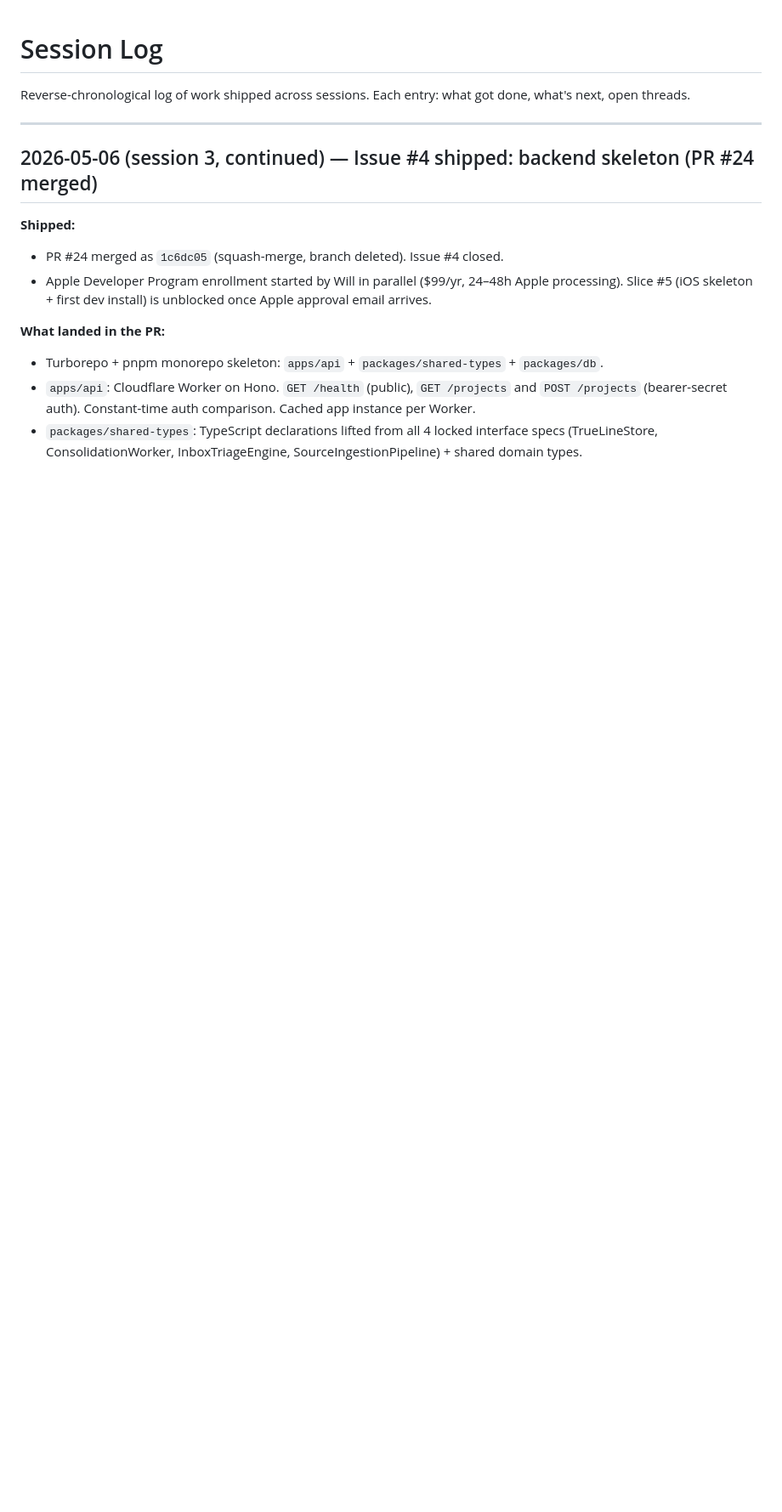
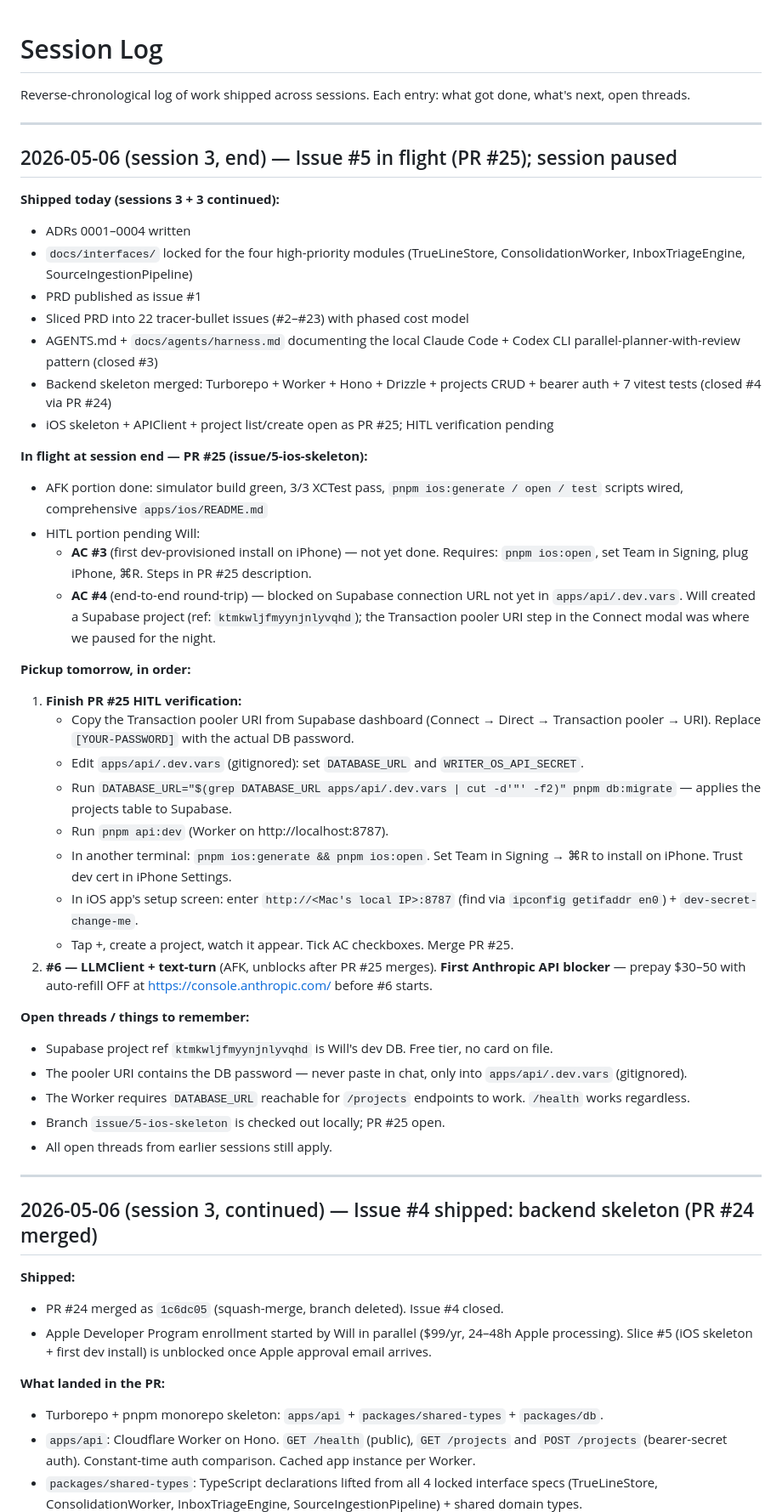
Before and after one commit to popntot/writer_os, a Markdown page: docs/session-log.md, the part around the change. Shown at 85% size. GitHub-like rendering; blank space fills up the shorter version.

Commit message:
docs(session-log): close session 3 — PR #25 in flight, pickup steps for tomorrow
Session paused mid-PR-#25 HITL verification at the Supabase Transaction
pooler URI step. Tomorrow's first move documented: finish .dev.vars
wiring, run db:migrate + api:dev, do the iPhone dev install in Xcode,
test round-trip, merge.

Anthropic API prepay flagged as the next blocker for #6.

Co-Authored-By: Claude Opus 4.7 (1M context) <noreply@anthropic.com>

```diff
--- a/docs/session-log.md
+++ b/docs/session-log.md
@@ -1,6 +1,47 @@
 # Session Log
 
 Reverse-chronological log of work shipped across sessions. Each entry: what got done, what's next, open threads.
+
+---
+
+## 2026-05-06 (session 3, end) — Issue #5 in flight (PR #25); session paused
+
+**Shipped today (sessions 3 + 3 continued):**
+
+- ADRs 0001–0004 written
+- `docs/interfaces/` locked for the four high-priority modules (TrueLineStore, ConsolidationWorker, InboxTriageEngine, SourceIngestionPipeline)
+- PRD published as issue #1
+- Sliced PRD into 22 tracer-bullet issues (#2–#23) with phased cost model
+- AGENTS.md + `docs/agents/harness.md` documenting the local Claude Code + Codex CLI parallel-planner-with-review pattern (closed #3)
+- Backend skeleton merged: Turborepo + Worker + Hono + Drizzle + projects CRUD + bearer auth + 7 vitest tests (closed #4 via PR #24)
+- iOS skeleton + APIClient + project list/create open as PR #25; HITL verification pending
+
+**In flight at session end — PR #25 (issue/5-ios-skeleton):**
+
+- AFK portion done: simulator build green, 3/3 XCTest pass, `pnpm ios:generate / open / test` scripts wired, comprehensive `apps/ios/README.md`
+- HITL portion pending Will:
+  - **AC #3** (first dev-provisioned install on iPhone) — not yet done. Requires: `pnpm ios:open`, set Team in Signing, plug iPhone, ⌘R. Steps in PR #25 description.
+  - **AC #4** (end-to-end round-trip) — blocked on Supabase connection URL not yet in `apps/api/.dev.vars`. Will created a Supabase project (ref: `ktmkwljfmyynjnlyvqhd`); the Transaction pooler URI step in the Connect modal was where we paused for the night.
+
+**Pickup tomorrow, in order:**
+
+1. **Finish PR #25 HITL verification:**
+   - Copy the Transaction pooler URI from Supabase dashboard (Connect → Direct → Transaction pooler → URI). Replace `[YOUR-PASSWORD]` with the actual DB password.
+   - Edit `apps/api/.dev.vars` (gitignored): set `DATABASE_URL` and `WRITER_OS_API_SECRET`.
+   - Run `DATABASE_URL="$(grep DATABASE_URL apps/api/.dev.vars | cut -d'"' -f2)" pnpm db:migrate` — applies the projects table to Supabase.
+   - Run `pnpm api:dev` (Worker on http://localhost:8787).
+   - In another terminal: `pnpm ios:generate && pnpm ios:open`. Set Team in Signing → ⌘R to install on iPhone. Trust dev cert in iPhone Settings.
+   - In iOS app's setup screen: enter `http://<Mac's local IP>:8787` (find via `ipconfig getifaddr en0`) + `dev-secret-change-me`.
+   - Tap +, create a project, watch it appear. Tick AC checkboxes. Merge PR #25.
+2. **#6 — LLMClient + text-turn** (AFK, unblocks after PR #25 merges). **First Anthropic API blocker** — prepay $30–50 with auto-refill OFF at https://console.anthropic.com/ before #6 starts.
+
+**Open threads / things to remember:**
+
+- Supabase project ref `ktmkwljfmyynjnlyvqhd` is Will's dev DB. Free tier, no card on file.
+- The pooler URI contains the DB password — never paste in chat, only into `apps/api/.dev.vars` (gitignored).
+- The Worker requires `DATABASE_URL` reachable for `/projects` endpoints to work. `/health` works regardless.
+- Branch `issue/5-ios-skeleton` is checked out locally; PR #25 open.
+- All open threads from earlier sessions still apply.
 
 ---
 
```
